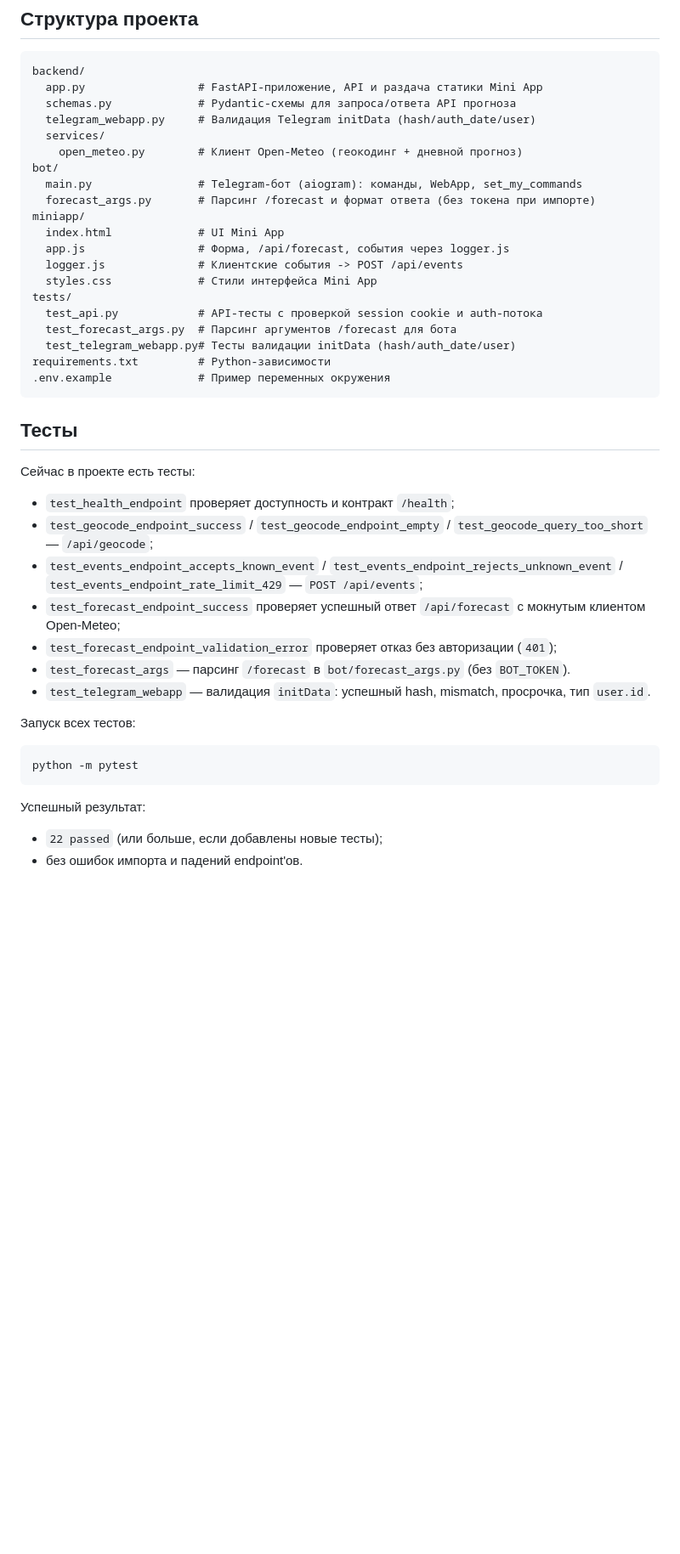
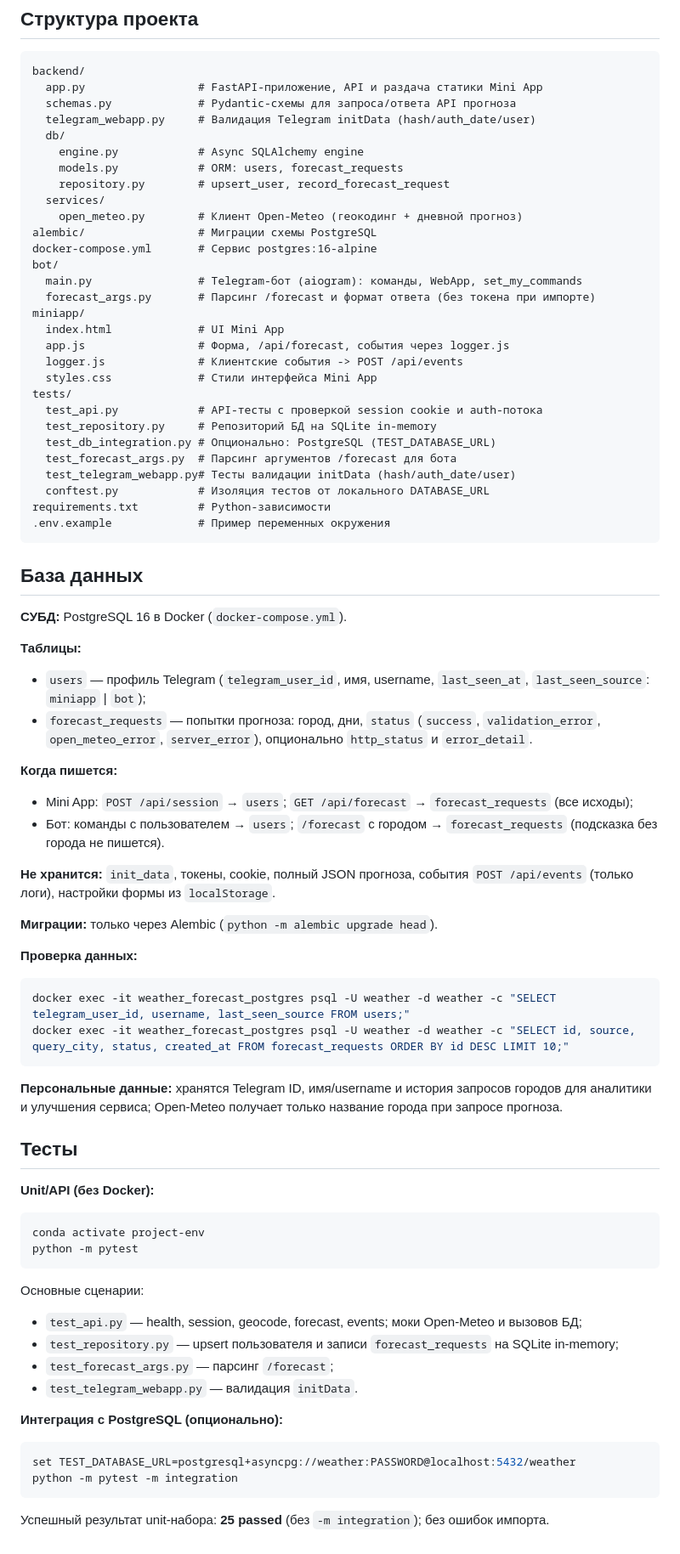
Before and after one commit to badubidabambirimbum/weather_forecast-tg-bot_ai, a Markdown page: README.md, the part around one of its changes. Shown at 85% size. Drawn GitHub-style; blank space fills up the shorter version.

Commit message:
docs: README и план — раздел БД, запуск Alembic и тесты
Описаны таблицы, политика данных, conda project-env и команды проверки PostgreSQL.

Co-authored-by: Cursor <cursoragent@cursor.com>

````diff
--- a/README.md
+++ b/README.md
@@ -178,8 +199,14 @@ backend/
   app.py                 # FastAPI-приложение, API и раздача статики Mini App
   schemas.py             # Pydantic-схемы для запроса/ответа API прогноза
   telegram_webapp.py     # Валидация Telegram initData (hash/auth_date/user)
+  db/
+    engine.py            # Async SQLAlchemy engine
+    models.py            # ORM: users, forecast_requests
+    repository.py        # upsert_user, record_forecast_request
   services/
     open_meteo.py        # Клиент Open-Meteo (геокодинг + дневной прогноз)
+alembic/                 # Миграции схемы PostgreSQL
+docker-compose.yml       # Сервис postgres:16-alpine
 bot/
   main.py                # Telegram-бот (aiogram): команды, WebApp, set_my_commands
   forecast_args.py       # Парсинг /forecast и формат ответа (без токена при импорте)
@@ -190,29 +217,60 @@ miniapp/
   styles.css             # Стили интерфейса Mini App
 tests/
   test_api.py            # API-тесты с проверкой session cookie и auth-потока
+  test_repository.py     # Репозиторий БД на SQLite in-memory
+  test_db_integration.py # Опционально: PostgreSQL (TEST_DATABASE_URL)
   test_forecast_args.py  # Парсинг аргументов /forecast для бота
   test_telegram_webapp.py# Тесты валидации initData (hash/auth_date/user)
+  conftest.py            # Изоляция тестов от локального DATABASE_URL
 requirements.txt         # Python-зависимости
 .env.example             # Пример переменных окружения
 ```
 
+## База данных
+
+**СУБД:** PostgreSQL 16 в Docker (`docker-compose.yml`).
+
+**Таблицы:**
+- `users` — профиль Telegram (`telegram_user_id`, имя, username, `last_seen_at`, `last_seen_source`: `miniapp` | `bot`);
+- `forecast_requests` — попытки прогноза: город, дни, `status` (`success`, `validation_error`, `open_meteo_error`, `server_error`), опционально `http_status` и `error_detail`.
+
+**Когда пишется:**
+- Mini App: `POST /api/session` → `users`; `GET /api/forecast` → `forecast_requests` (все исходы);
+- Бот: команды с пользователем → `users`; `/forecast` с городом → `forecast_requests` (подсказка без города не пишется).
+
+**Не хранится:** `init_data`, токены, cookie, полный JSON прогноза, события `POST /api/events` (только логи), настройки формы из `localStorage`.
+
+**Миграции:** только через Alembic (`python -m alembic upgrade head`).
+
+**Проверка данных:**
+
+```bash
+docker exec -it weather_forecast_postgres psql -U weather -d weather -c "SELECT telegram_user_id, username, last_seen_source FROM users;"
+docker exec -it weather_forecast_postgres psql -U weather -d weather -c "SELECT id, source, query_city, status, created_at FROM forecast_requests ORDER BY id DESC LIMIT 10;"
+```
+
+**Персональные данные:** хранятся Telegram ID, имя/username и история запросов городов для аналитики и улучшения сервиса; Open-Meteo получает только название города при запросе прогноза.
+
 ## Тесты
 
-Сейчас в проекте есть тесты:
-- `test_health_endpoint` проверяет доступность и контракт `/health`;
-- `test_geocode_endpoint_success` / `test_geocode_endpoint_empty` / `test_geocode_query_too_short` — `/api/geocode`;
-- `test_events_endpoint_accepts_known_event` / `test_events_endpoint_rejects_unknown_event` / `test_events_endpoint_rate_limit_429` — `POST /api/events`;
-- `test_forecast_endpoint_success` проверяет успешный ответ `/api/forecast` с мокнутым клиентом Open-Meteo;
-- `test_forecast_endpoint_validation_error` проверяет отказ без авторизации (`401`);
-- `test_forecast_args` — парсинг `/forecast` в `bot/forecast_args.py` (без `BOT_TOKEN`).
-- `test_telegram_webapp` — валидация `initData`: успешный hash, mismatch, просрочка, тип `user.id`.
-
-Запуск всех тестов:
+**Unit/API (без Docker):**
 
 ```bash
+conda activate project-env
 python -m pytest
 ```
 
-Успешный результат:
-- `22 passed` (или больше, если добавлены новые тесты);
-- без ошибок импорта и падений endpoint'ов.
+Основные сценарии:
+- `test_api.py` — health, session, geocode, forecast, events; моки Open-Meteo и вызовов БД;
+- `test_repository.py` — upsert пользователя и записи `forecast_requests` на SQLite in-memory;
+- `test_forecast_args.py` — парсинг `/forecast`;
+- `test_telegram_webapp.py` — валидация `initData`.
+
+**Интеграция с PostgreSQL (опционально):**
+
+```bash
+set TEST_DATABASE_URL=postgresql+asyncpg://weather:PASSWORD@localhost:5432/weather
+python -m pytest -m integration
+```
+
+Успешный результат unit-набора: **25 passed** (без `-m integration`); без ошибок импорта.
````
Also changed, not shown: other parts of README.md (+27 -6 lines), .cursor/plans/база_данных_пользователей_667819b2.plan.md (+5 -5 lines).
